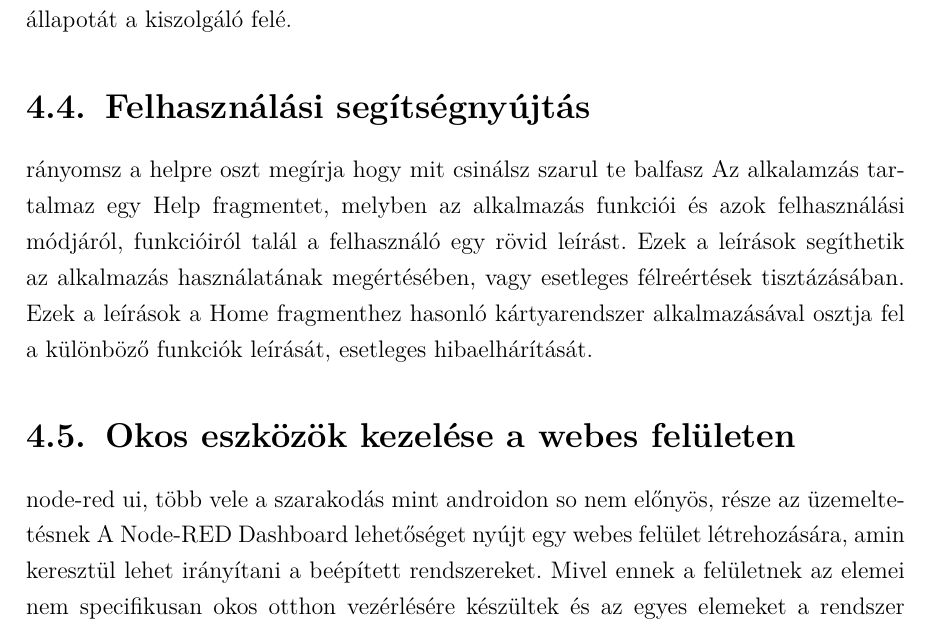
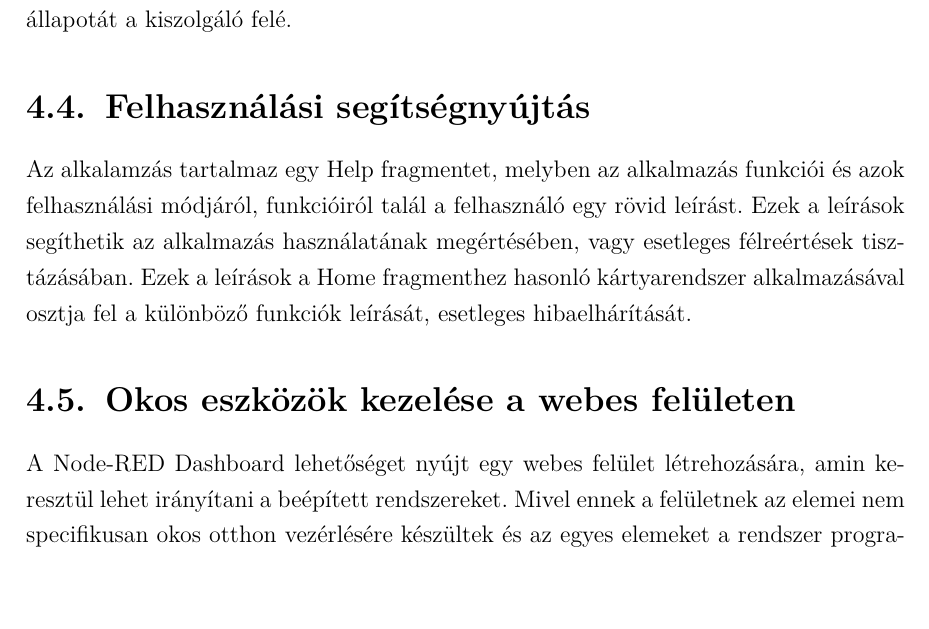
Before and after one commit to Lovasz-Akos/Szakdolgozat-FMNUMU, a LaTeX thesis (Doc/Dolgozat.tex): part of page 29 of 36, cut so that both start at the same text. Compiled offline with pdfLaTeX.

Commit message:
removed dirty leftover draft summaries from 2 chapters

```diff
--- a/Doc/Dolgozat.tex
+++ b/Doc/Dolgozat.tex
@@ -758,14 +758,12 @@ a kiszolgálóval, így nem kell extra lépéseket tennie a felhasználónak az
 típusú kártyán lévő kapcsoló megérintését követően azonnal továbbítja állapotát a kiszolgáló felé.
 
 \section{Felhasználási segítségnyújtás}
-rányomsz a helpre oszt megírja hogy mit csinálsz szarul te balfasz
 Az alkalamzás tartalmaz egy Help fragmentet, melyben az alkalmazás funkciói és azok felhasználási módjáról,
 funkcióiról talál a felhasználó egy rövid leírást. Ezek a leírások segíthetik az alkalmazás használatának
 megértésében, vagy esetleges félreértések tisztázásában. Ezek a leírások a Home fragmenthez hasonló kártyarendszer
 alkalmazásával osztja fel a különböző funkciók leírását, esetleges hibaelhárítását.
 
 \section{Okos eszközök kezelése a webes felületen}
-node-red ui, több vele a szarakodás mint androidon so nem előnyös, része az üzemeltetésnek
 A Node-RED Dashboard lehetőséget nyújt egy webes felület létrehozására, amin keresztül lehet irányítani a beépített
 rendszereket. Mivel ennek a felületnek az elemei nem specifikusan okos otthon vezérlésére készültek és az egyes
 elemeket a rendszer programozható felületén kell implementálni, újabb elemek felhelyezése és funkcionalitásának
```
Also changed, not shown: 3 other files.
